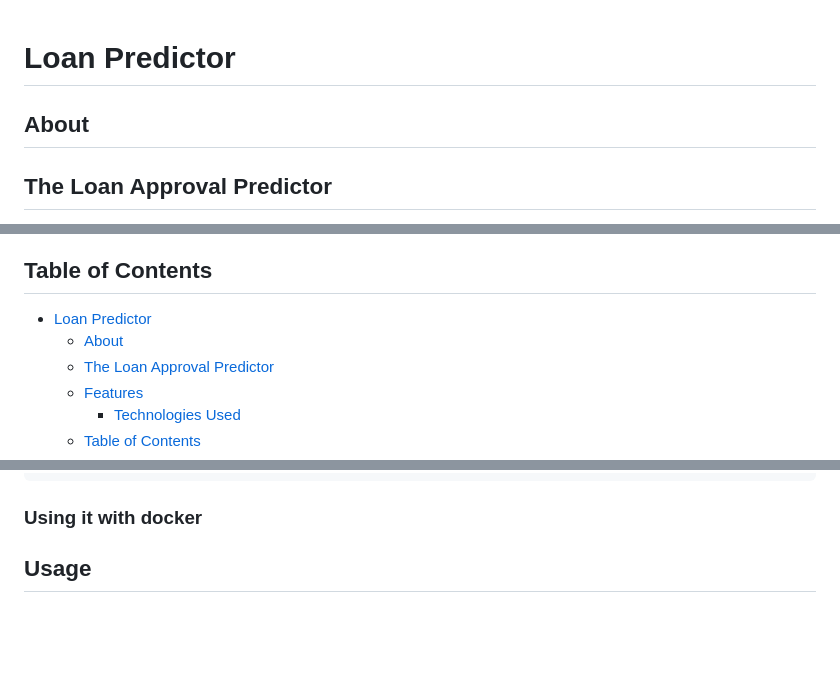
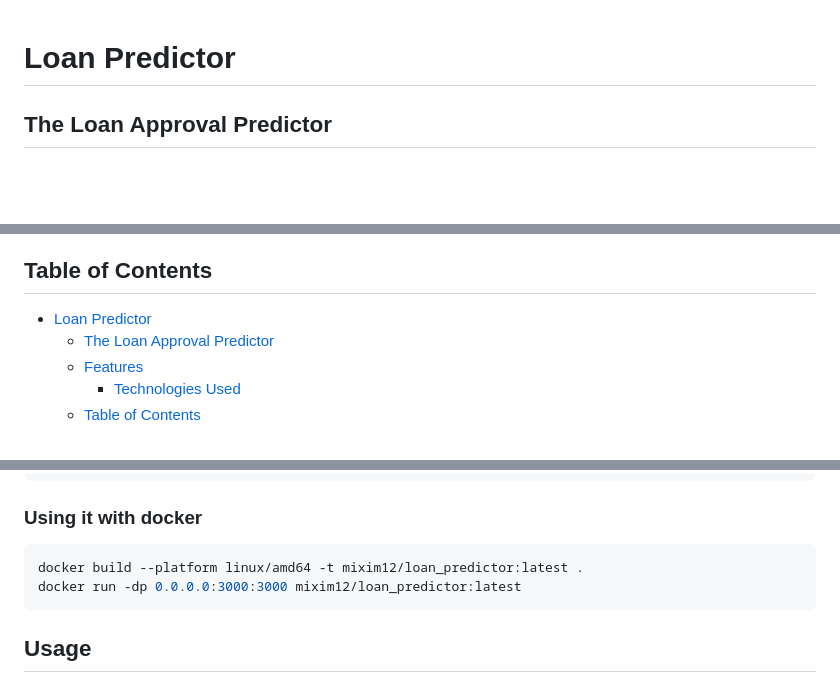
Before and after one commit to Mixim12/Loan_predictor, a Markdown page: README.md, 3 parts joined by grey strips. GitHub-like rendering; blank space fills up the shorter version.

Commit message:
docker instrunctions for docker

````diff
--- a/README.md
+++ b/README.md
@@ -1,6 +1,4 @@
 # Loan Predictor
-
-## About
 
 ## The Loan Approval Predictor
 
@@ -32,7 +30,6 @@ These features make this loan predictor unique, user-friendly, and adaptable for
 ## Table of Contents
 
 - [Loan Predictor](#loan-predictor)
-  - [About](#about)
   - [The Loan Approval Predictor](#the-loan-approval-predictor)
   - [Features](#features)
     - [Technologies Used](#technologies-used)
@@ -95,6 +92,11 @@ python3 python_app/main.py
 
 ### **Using it with docker**
 
+```shell
+docker build --platform linux/amd64 -t mixim12/loan_predictor:latest .
+docker run -dp 0.0.0.0:3000:3000 mixim12/loan_predictor:latest
+```
+
 ## Usage
 
 The program is running at <http://127.0.0.1:3000> or <http://192.168.1.145:3000>, connect using a browser or use POSTMAN with POST method at <http://127.0.0.1:3000/predict>.
````
